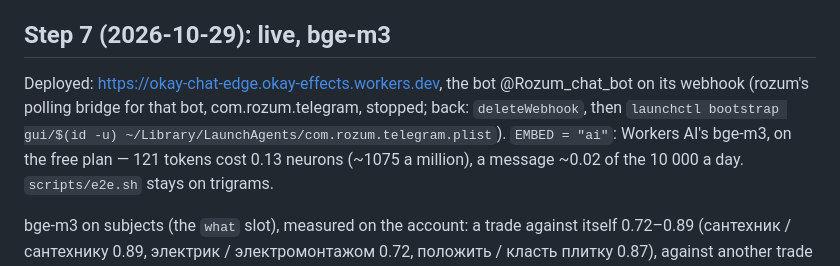
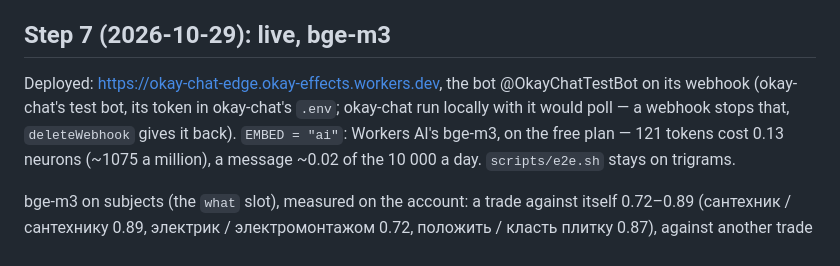
Before and after one commit to okay-effects/okay-chat-edge, a Markdown page: README.md, the part around the change. Rendered like a GitHub page.

Commit message:
the bot: @OkayChatTestBot (rozum's @Rozum_chat_bot given back)

```diff
--- a/README.md
+++ b/README.md
@@ -127,9 +127,9 @@ deployed, the token and a webhook secret as its secrets, the webhook set.
 
 ## Step 7 (2026-10-29): live, bge-m3
 
-Deployed: https://okay-chat-edge.okay-effects.workers.dev, the bot @Rozum_chat_bot on its webhook (rozum's polling
-bridge for that bot, com.rozum.telegram, stopped; back: `deleteWebhook`, then `launchctl bootstrap gui/$(id -u)
-~/Library/LaunchAgents/com.rozum.telegram.plist`). `EMBED = "ai"`: Workers AI's bge-m3, on the free plan — 121 tokens
+Deployed: https://okay-chat-edge.okay-effects.workers.dev, the bot @OkayChatTestBot on its webhook
+(okay-chat's test bot, its token in okay-chat's `.env`; okay-chat run locally with it would poll — a webhook stops
+that, `deleteWebhook` gives it back). `EMBED = "ai"`: Workers AI's bge-m3, on the free plan — 121 tokens
 cost 0.13 neurons (~1075 a million), a message ~0.02 of the 10 000 a day. `scripts/e2e.sh` stays on trigrams.
 
 bge-m3 on subjects (the `what` slot), measured on the account: a trade against itself 0.72–0.89 (сантехник /
```
